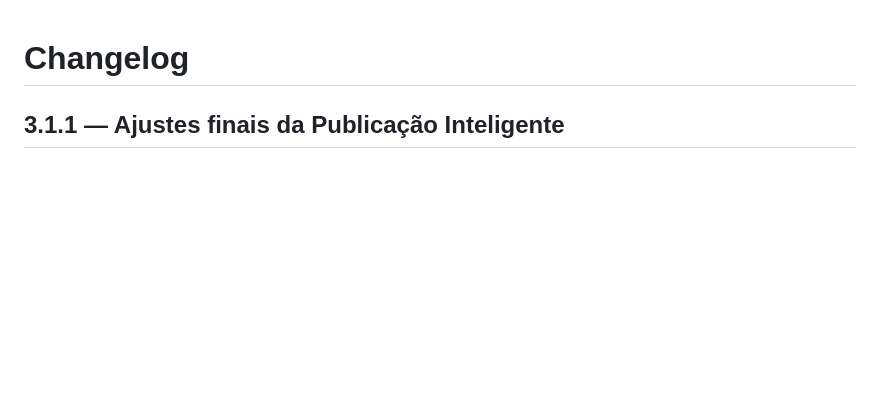
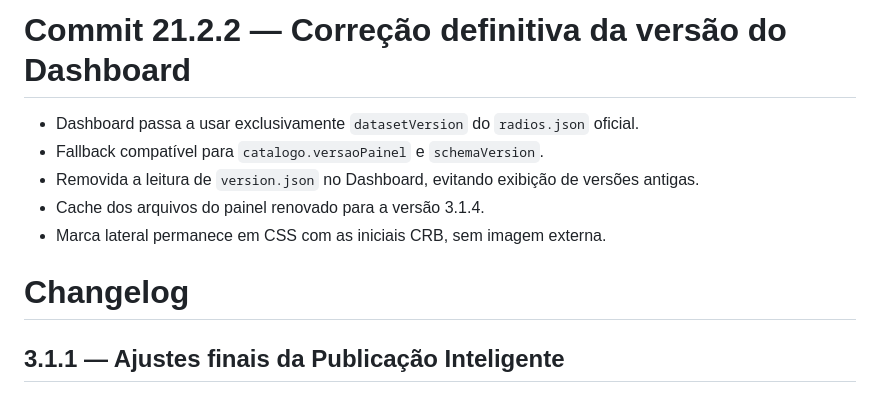
Before and after one commit to contatofalapopular-bit/CentralRadiosBrasil-Admin, a Markdown page: CHANGELOG.md, the part around the change. GitHub-like rendering; blank space fills up the shorter version.

Commit message:
Commit 21.2.2 - Corrige definitivamente a versão do Dashboard

```diff
--- a/CHANGELOG.md
+++ b/CHANGELOG.md
@@ -1,3 +1,11 @@
+# Commit 21.2.2 — Correção definitiva da versão do Dashboard
+
+- Dashboard passa a usar exclusivamente `datasetVersion` do `radios.json` oficial.
+- Fallback compatível para `catalogo.versaoPainel` e `schemaVersion`.
+- Removida a leitura de `version.json` no Dashboard, evitando exibição de versões antigas.
+- Cache dos arquivos do painel renovado para a versão 3.1.4.
+- Marca lateral permanece em CSS com as iniciais CRB, sem imagem externa.
+
 # Changelog
 
 ## 3.1.1 — Ajustes finais da Publicação Inteligente
```
